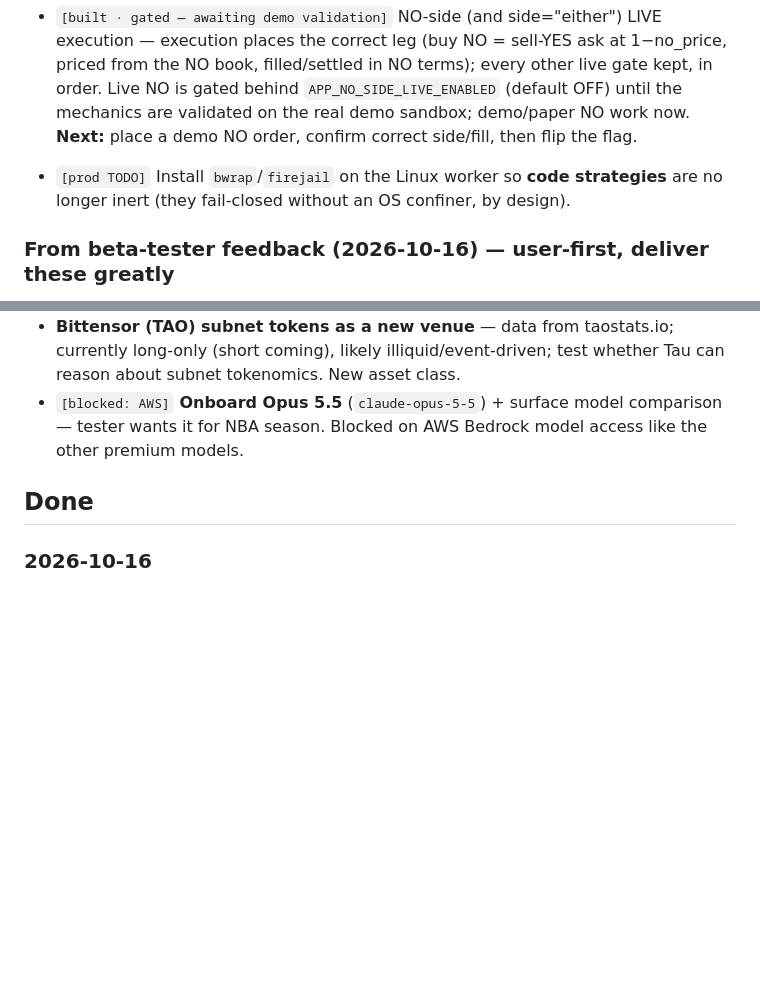
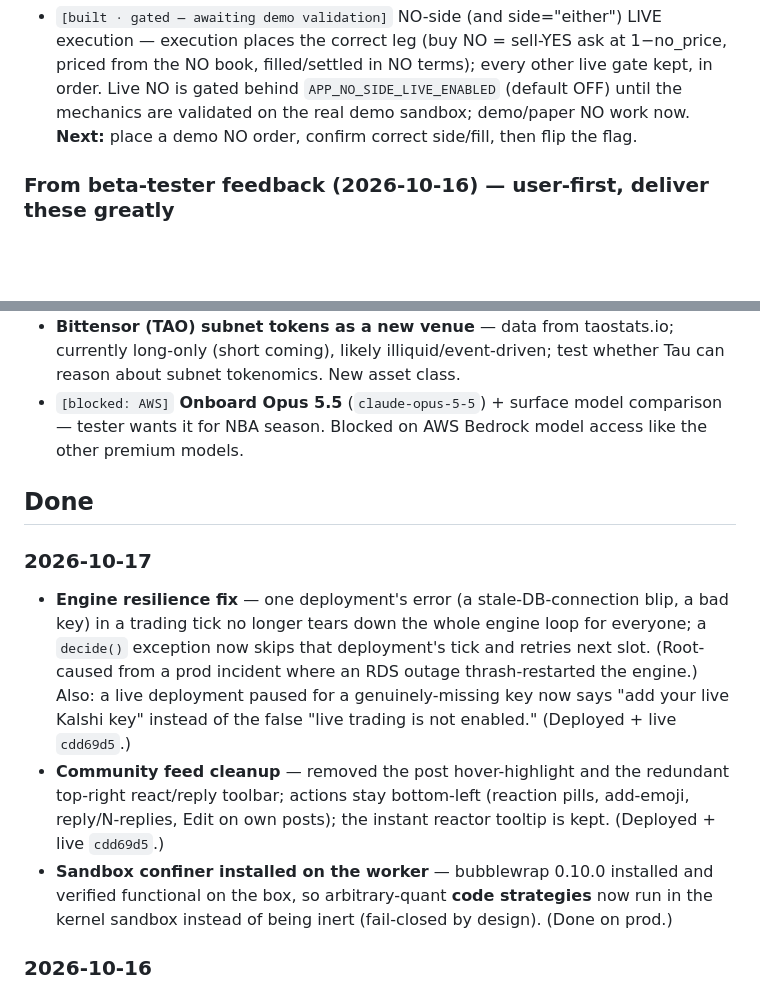
Before and after one commit to JihuiTanUchicago/kalshi_trade, a Markdown page: mvp.md, 2 parts joined by grey strips. GitHub-like rendering; blank space fills up the shorter version.

Commit message:
docs: record 2026-10-17 shipped (engine resilience fix, community cleanup, sandbox confiner)
Co-Authored-By: Claude Opus 4.8 <noreply@anthropic.com>

```diff
--- a/mvp.md
+++ b/mvp.md
@@ -40,7 +40,6 @@ These are NOT done. Completed items move to **## Done** below.
 - `[v0.3]` Polymarket as a 2nd venue: data + API + real & simulation trading.
 - `[in progress]` Risk-management force-sell layer on drawdown + portfolio caps (lost when a prior background agent exited; needs rebuild).
 - `[built · gated — awaiting demo validation]` NO-side (and side="either") LIVE execution — execution places the correct leg (buy NO = sell-YES ask at 1−no_price, priced from the NO book, filled/settled in NO terms); every other live gate kept, in order. Live NO is gated behind `APP_NO_SIDE_LIVE_ENABLED` (default OFF) until the mechanics are validated on the real demo sandbox; demo/paper NO work now. **Next:** place a demo NO order, confirm correct side/fill, then flip the flag.
-- `[prod TODO]` Install `bwrap`/`firejail` on the Linux worker so **code strategies** are no longer inert (they fail-closed without an OS confiner, by design).
 
 ### From beta-tester feedback (2026-10-16) — user-first, deliver these greatly
 - **NBA / Kalshi sports markets** — let Tau research + trade Kalshi sports contracts (NBA to start, season kicking off); support comparing quantitative vs fundamental bets. New market family beyond BTC.
@@ -48,6 +47,10 @@ These are NOT done. Completed items move to **## Done** below.
 - `[blocked: AWS]` **Onboard Opus 5.5** (`claude-opus-5-5`) + surface model comparison — tester wants it for NBA season. Blocked on AWS Bedrock model access like the other premium models.
 
 ## Done
+### 2026-10-17
+- **Engine resilience fix** — one deployment's error (a stale-DB-connection blip, a bad key) in a trading tick no longer tears down the whole engine loop for everyone; a `decide()` exception now skips that deployment's tick and retries next slot. (Root-caused from a prod incident where an RDS outage thrash-restarted the engine.) Also: a live deployment paused for a genuinely-missing key now says "add your live Kalshi key" instead of the false "live trading is not enabled." (Deployed + live `cdd69d5`.)
+- **Community feed cleanup** — removed the post hover-highlight and the redundant top-right react/reply toolbar; actions stay bottom-left (reaction pills, add-emoji, reply/N-replies, Edit on own posts); the instant reactor tooltip is kept. (Deployed + live `cdd69d5`.)
+- **Sandbox confiner installed on the worker** — bubblewrap 0.10.0 installed and verified functional on the box, so arbitrary-quant **code strategies** now run in the kernel sandbox instead of being inert (fail-closed by design). (Done on prod.)
 ### 2026-10-16
 - **Order-book depth + microstructure exposed to research, with dataset provenance** — the 9 collected microstructure features (order-book imbalance, bid/ask sizes, recent trade flow, quote-change intensity, short-horizon mid returns) that lived in `model_features_1m` but were hidden are now in the `FEATURES` namespace a spec can filter on (leak-safe as-of the decision minute; degrades gracefully on NULLs). Every hypothesis also records its `data_provenance` (features + data sources used) in the experiment ledger — the audit behind "use any dataset, as long as we track it." (Deployed + live.)
 - **"Dig deeper" on a passed strategy (+ fixed the "stuck follow-up" bug)** — a passed strategy is no longer a dead end: `POST /api/strategies/{id}/dig-deeper` and a co-pilot `research` action branch a NEW pre-registered research line off it (seeds its thesis/spec, keeps the mechanism, refines/stress-tests/extends) through the normal gatekeeper — no bypass; branches link to the parent via `parent_id`. This also root-caused the beta tester's "follow-up got stuck": it was never a hang — the co-pilot simply had no way to continue research from a passed strategy, so it dead-ended; now it can. (Deployed + live.)
```
